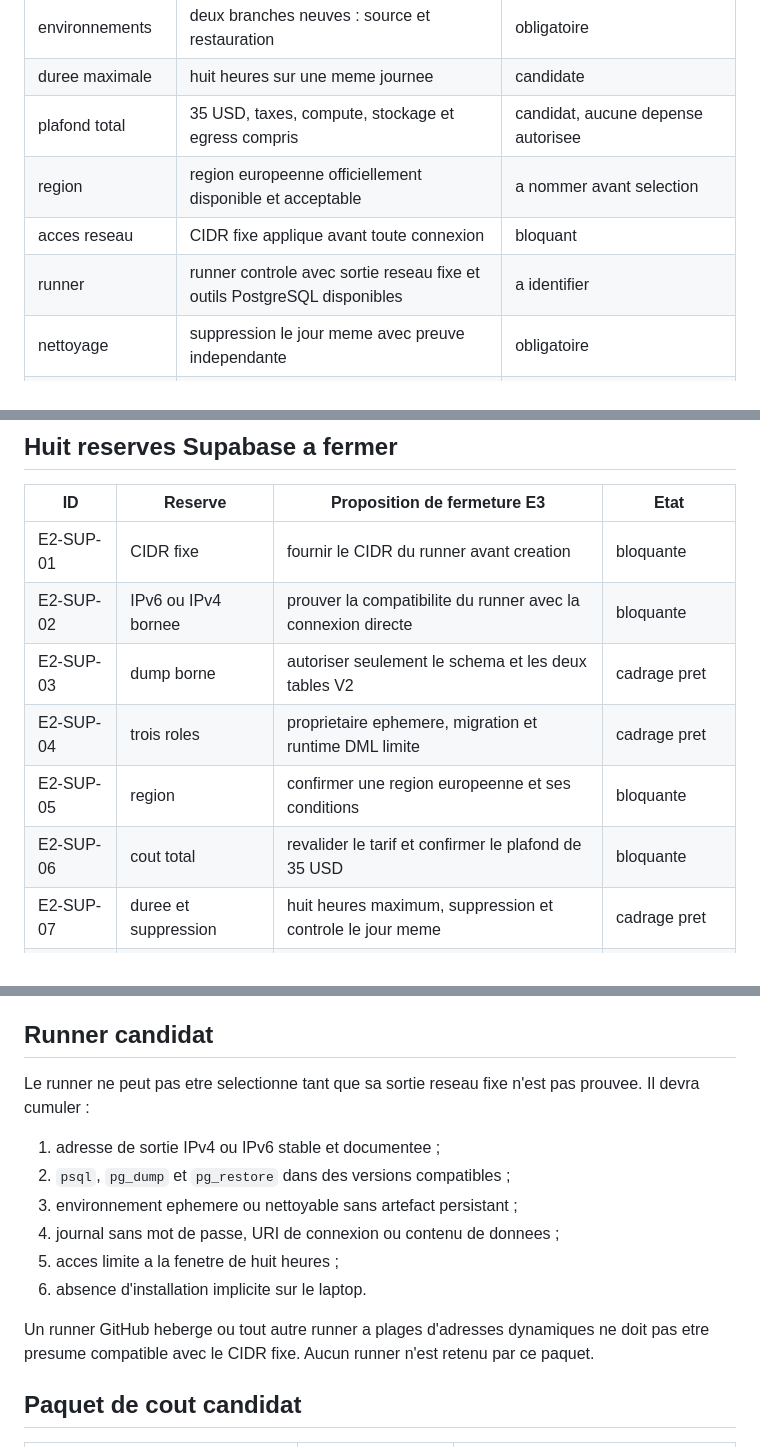
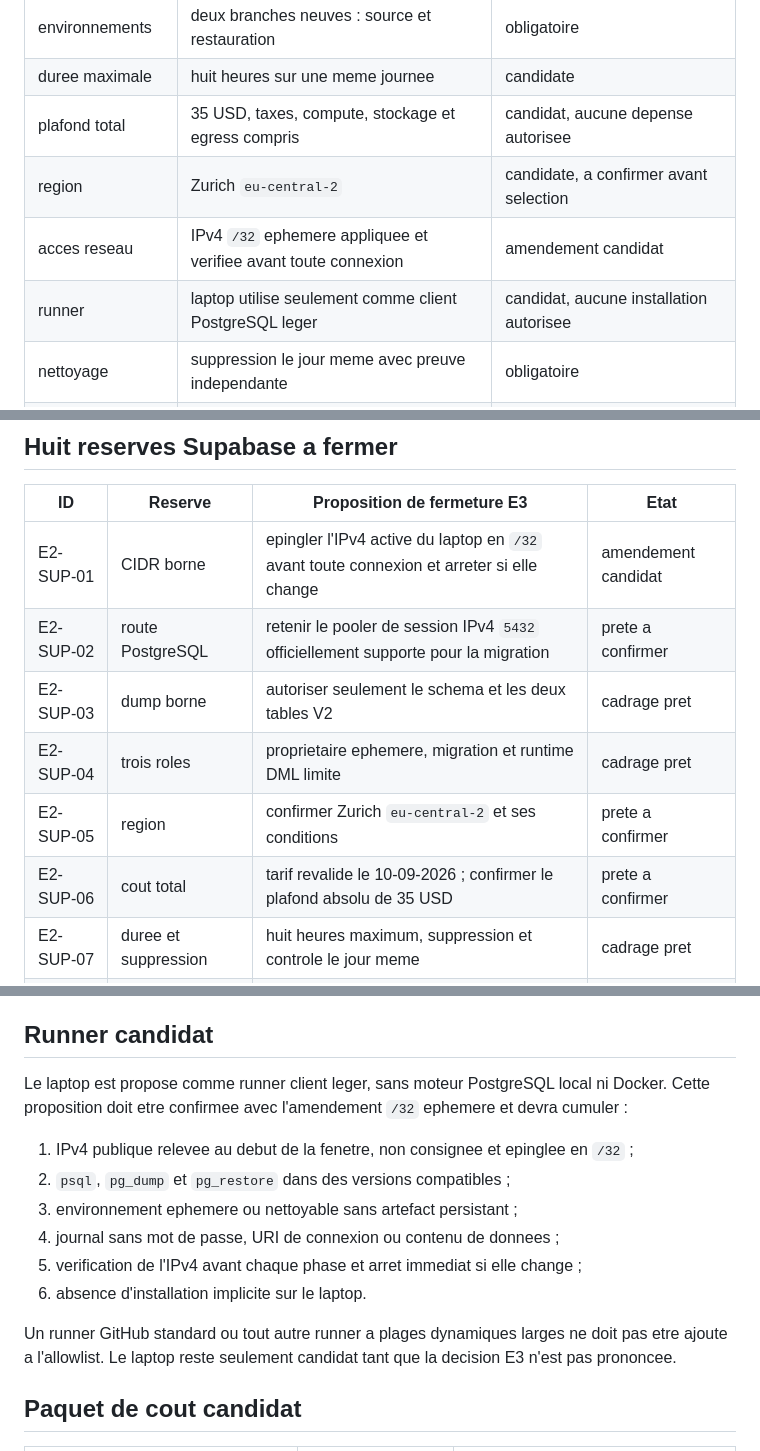
Before and after one commit to snchgroup-web/m3s-backend, a Markdown page: docs/FINANCE-BUDGET-T1-D-B-3-B-E3-SELECTION-PACKAGE.md, 3 parts joined by grey strips. Drawn GitHub-style.

Commit message:
docs(budget): prepare E3 closure evidence

```diff
--- a/docs/FINANCE-BUDGET-T1-D-B-3-B-E3-SELECTION-PACKAGE.md
+++ b/docs/FINANCE-BUDGET-T1-D-B-3-B-E3-SELECTION-PACKAGE.md
@@ -15,9 +17,9 @@ Statut : paquet E3 candidat a confirmer ou amender. Il propose un fournisseur, u
 | environnements | deux branches neuves : source et restauration | obligatoire |
 | duree maximale | huit heures sur une meme journee | candidate |
 | plafond total | 35 USD, taxes, compute, stockage et egress compris | candidat, aucune depense autorisee |
-| region | region europeenne officiellement disponible et acceptable | a nommer avant selection |
-| acces reseau | CIDR fixe applique avant toute connexion | bloquant |
-| runner | runner controle avec sortie reseau fixe et outils PostgreSQL disponibles | a identifier |
+| region | Zurich `eu-central-2` | candidate, a confirmer avant selection |
+| acces reseau | IPv4 `/32` ephemere appliquee et verifiee avant toute connexion | amendement candidat |
+| runner | laptop utilise seulement comme client PostgreSQL leger | candidat, aucune installation autorisee |
 | nettoyage | suppression le jour meme avec preuve independante | obligatoire |
 | fournisseur de repli | Neon | ajourne tant que la porte reseau reste ouverte |
 
@@ -27,12 +29,12 @@ Le plafond de 35 USD est une borne candidate prudente, non une autorisation de p
 
 | ID | Reserve | Proposition de fermeture E3 | Etat |
 | --- | --- | --- | --- |
-| E2-SUP-01 | CIDR fixe | fournir le CIDR du runner avant creation | bloquante |
-| E2-SUP-02 | IPv6 ou IPv4 bornee | prouver la compatibilite du runner avec la connexion directe | bloquante |
+| E2-SUP-01 | CIDR borne | epingler l'IPv4 active du laptop en `/32` avant toute connexion et arreter si elle change | amendement candidat |
+| E2-SUP-02 | route PostgreSQL | retenir le pooler de session IPv4 `5432` officiellement supporte pour la migration | prete a confirmer |
 | E2-SUP-03 | dump borne | autoriser seulement le schema et les deux tables V2 | cadrage pret |
 | E2-SUP-04 | trois roles | proprietaire ephemere, migration et runtime DML limite | cadrage pret |
-| E2-SUP-05 | region | confirmer une region europeenne et ses conditions | bloquante |
-| E2-SUP-06 | cout total | revalider le tarif et confirmer le plafond de 35 USD | bloquante |
+| E2-SUP-05 | region | confirmer Zurich `eu-central-2` et ses conditions | prete a confirmer |
+| E2-SUP-06 | cout total | tarif revalide le 10-09-2026 ; confirmer le plafond absolu de 35 USD | prete a confirmer |
 | E2-SUP-07 | duree et suppression | huit heures maximum, suppression et controle le jour meme | cadrage pret |
 | E2-SUP-08 | responsables | repartir creation, execution, controle et nettoyage | a confirmer en E4 |
 
@@ -50,16 +52,16 @@ Cette repartition est candidate. L'independance du controle repose sur une valid
 
 ## Runner candidat
 
-Le runner ne peut pas etre selectionne tant que sa sortie reseau fixe n'est pas prouvee. Il devra cumuler :
+Le laptop est propose comme runner client leger, sans moteur PostgreSQL local ni Docker. Cette proposition doit etre confirmee avec l'amendement `/32` ephemere et devra cumuler :
 
-1. adresse de sortie IPv4 ou IPv6 stable et documentee ;
+1. IPv4 publique relevee au debut de la fenetre, non consignee et epinglee en `/32` ;
 2. `psql`, `pg_dump` et `pg_restore` dans des versions compatibles ;
 3. environnement ephemere ou nettoyable sans artefact persistant ;
 4. journal sans mot de passe, URI de connexion ou contenu de donnees ;
-5. acces limite a la fenetre de huit heures ;
+5. verification de l'IPv4 avant chaque phase et arret immediat si elle change ;
 6. absence d'installation implicite sur le laptop.
 
-Un runner GitHub heberge ou tout autre runner a plages d'adresses dynamiques ne doit pas etre presume compatible avec le CIDR fixe. Aucun runner n'est retenu par ce paquet.
+Un runner GitHub standard ou tout autre runner a plages dynamiques larges ne doit pas etre ajoute a l'allowlist. Le laptop reste seulement candidat tant que la decision E3 n'est pas prononcee.
 
 ## Paquet de cout candidat
 
```
Also changed, not shown: other parts of docs/FINANCE-BUDGET-T1-D-B-3-B-E3-SELECTION-PACKAGE.md (+5 -3 lines), docs/FINANCE-BUDGET-T1-D-B-3-B-E3-CLOSURE-EVIDENCE.md (added, +143 -0 lines), docs/FINANCE-BUDGET-T1-D-B-3-B-ENVIRONMENT-DECISION.md (+2 -0 lines).
